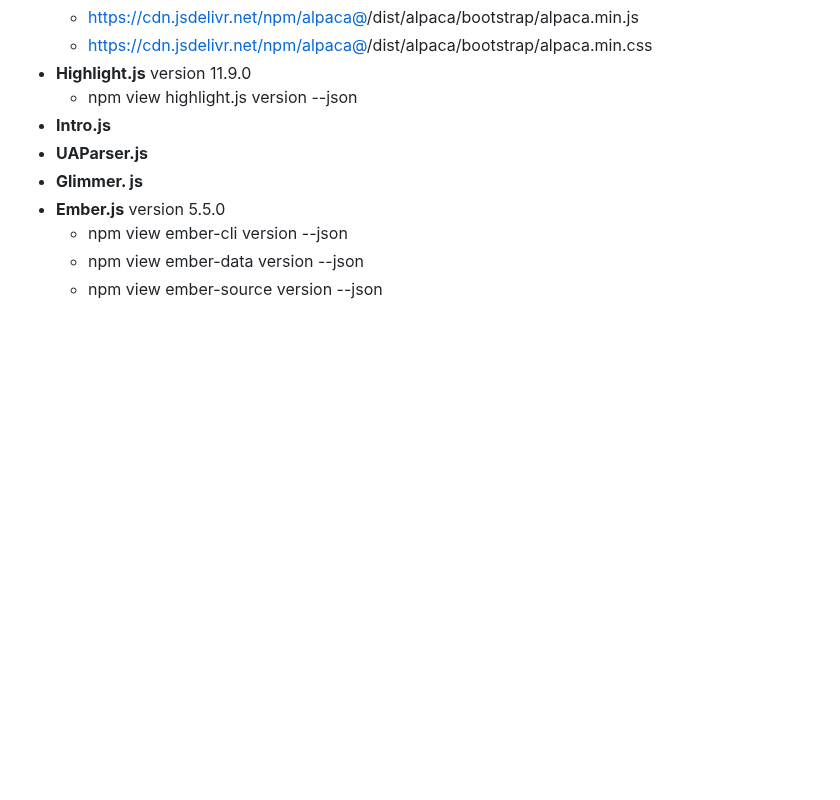
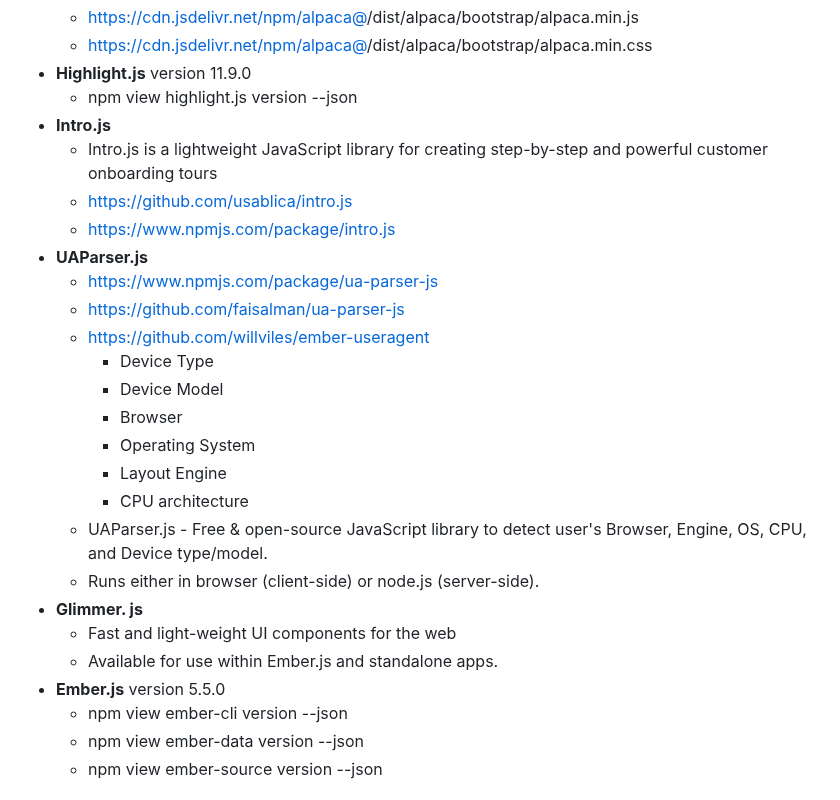
Before and after one commit to gtechsltn/HTML_CSS_JavaScript_Jquery_Bootstrap, a Markdown page: README.md, the part around the change. Rendered like a GitHub page; blank space fills up the shorter version.

```diff
--- a/README.md
+++ b/README.md
@@ -73,8 +73,24 @@ moment.tz('1975-06-25T01:00:00.000Z', 'UTC').tz('Asia/Saigon').format()
 + **Highlight.js** version 11.9.0
   + npm view highlight.js version --json
 + **Intro.js**
+  + Intro.js is a lightweight JavaScript library for creating step-by-step and powerful customer onboarding tours
+  + https://github.com/usablica/intro.js
+  + https://www.npmjs.com/package/intro.js
 + **UAParser.js**
+  + https://www.npmjs.com/package/ua-parser-js
+  + https://github.com/faisalman/ua-parser-js
+  + https://github.com/willviles/ember-useragent
+    + Device Type
+    + Device Model
+    + Browser
+    + Operating System
+    + Layout Engine
+    + CPU architecture
+  + UAParser.js - Free & open-source JavaScript library to detect user's Browser, Engine, OS, CPU, and Device type/model.
+  + Runs either in browser (client-side) or node.js (server-side).
 + **Glimmer. js**
+  + Fast and light-weight UI components for the web
+  + Available for use within Ember.js and standalone apps.
 + **Ember.js** version 5.5.0
   + npm view ember-cli version --json
   + npm view ember-data version --json
```
